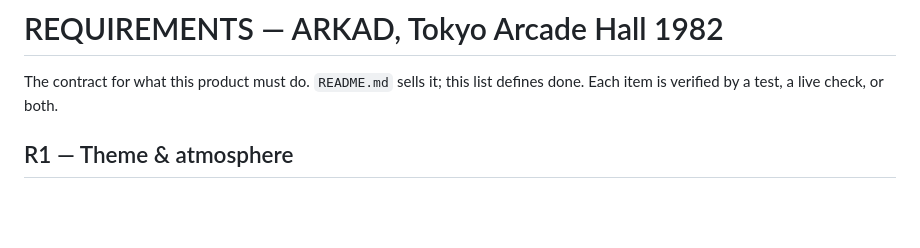
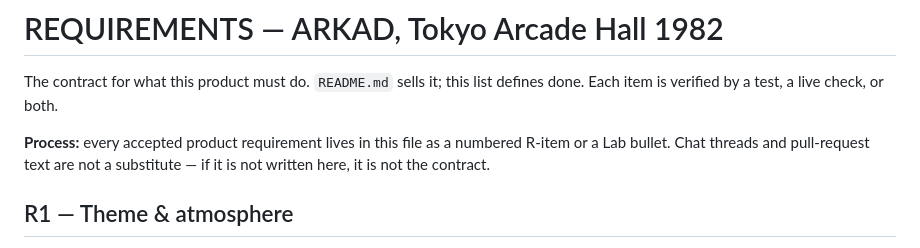
Before and after one commit to jensabrahamsson/tokyo-arcade-1982, a Markdown page: REQUIREMENTS.md, the part around one of its changes. GitHub-like rendering; blank space fills up the shorter version.

```diff
--- a/REQUIREMENTS.md
+++ b/REQUIREMENTS.md
@@ -2,6 +2,10 @@
 
 The contract for what this product must do. `README.md` sells it; this list
 defines done. Each item is verified by a test, a live check, or both.
+
+**Process:** every accepted product requirement lives in this file as a
+numbered R-item or a Lab bullet. Chat threads and pull-request text are
+not a substitute — if it is not written here, it is not the contract.
 
 ## R1 — Theme & atmosphere
 
```
Also changed, not shown: other parts of REQUIREMENTS.md (+76 -0 lines), AGENTS.md (+2 -1 lines).
